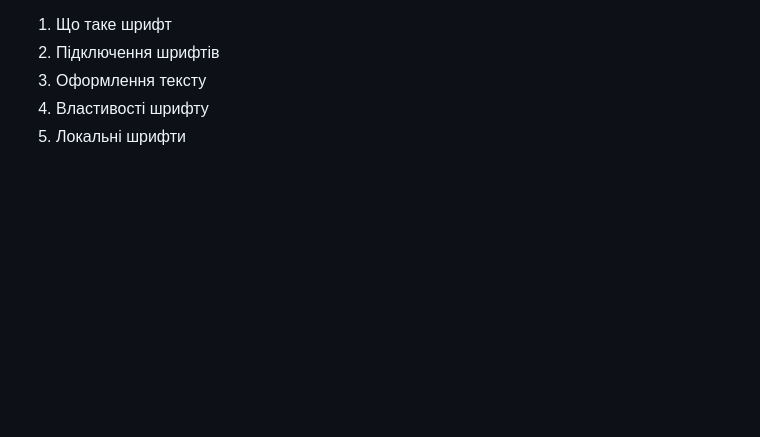
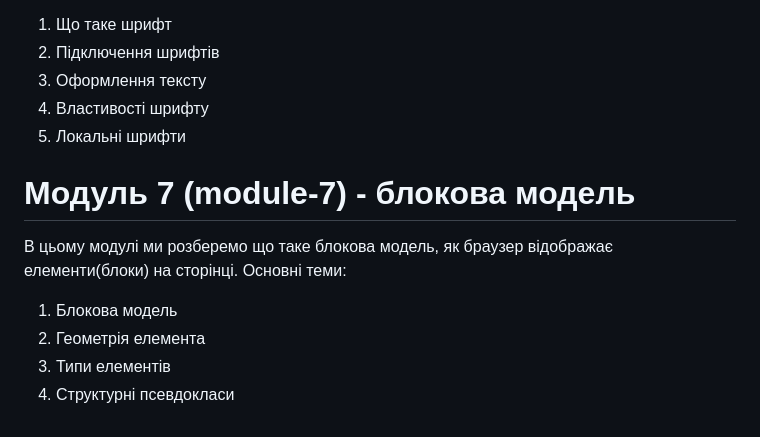
Before and after one commit to demiusdelph-developer/genius-project, a Markdown page: README.md, the part around the change. Rendered like a GitHub page; blank space fills up the shorter version.

```diff
--- a/README.md
+++ b/README.md
@@ -51,3 +51,11 @@
 3. Оформлення тексту
 4. Властивості шрифту
 5. Локальні шрифти
+
+# Модуль 7 (module-7) - блокова модель
+В цьому модулі ми розберемо що таке блокова модель, як браузер відображає елементи(блоки) на сторінці. Основні теми:
+
+1. Блокова модель
+2. Геометрія елемента
+3. Типи елементів
+4. Структурні псевдокласи
```
Also changed, not shown: module-7/readme.md (added, +3 -0 lines), module-7/imgs/block.png (added).
